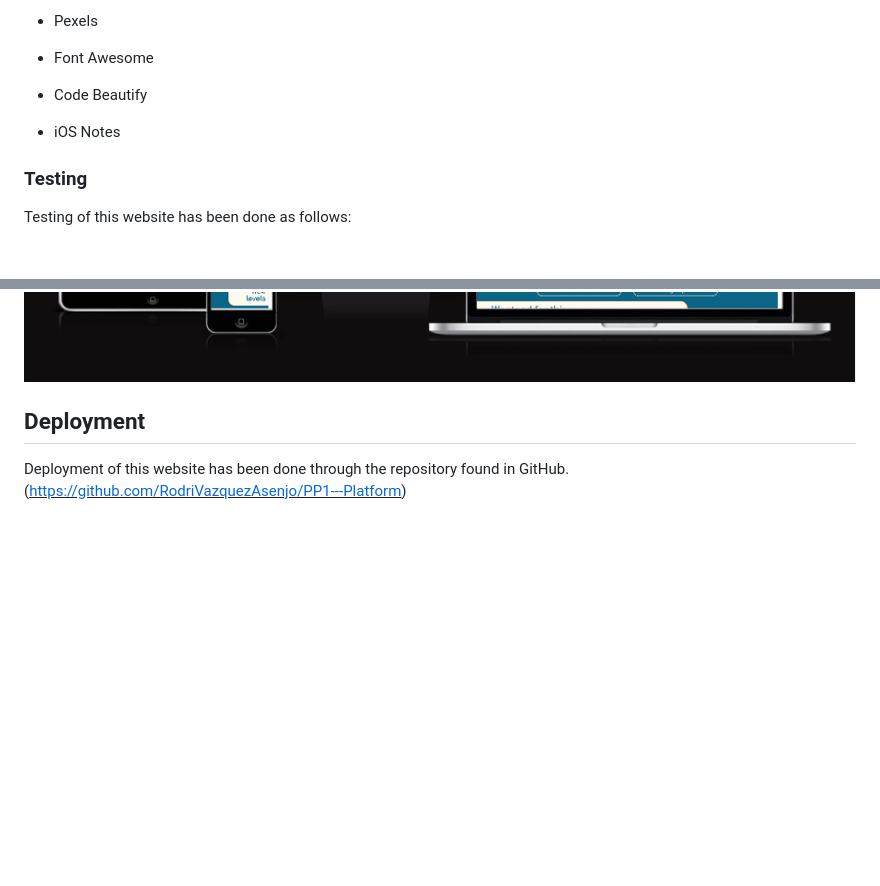
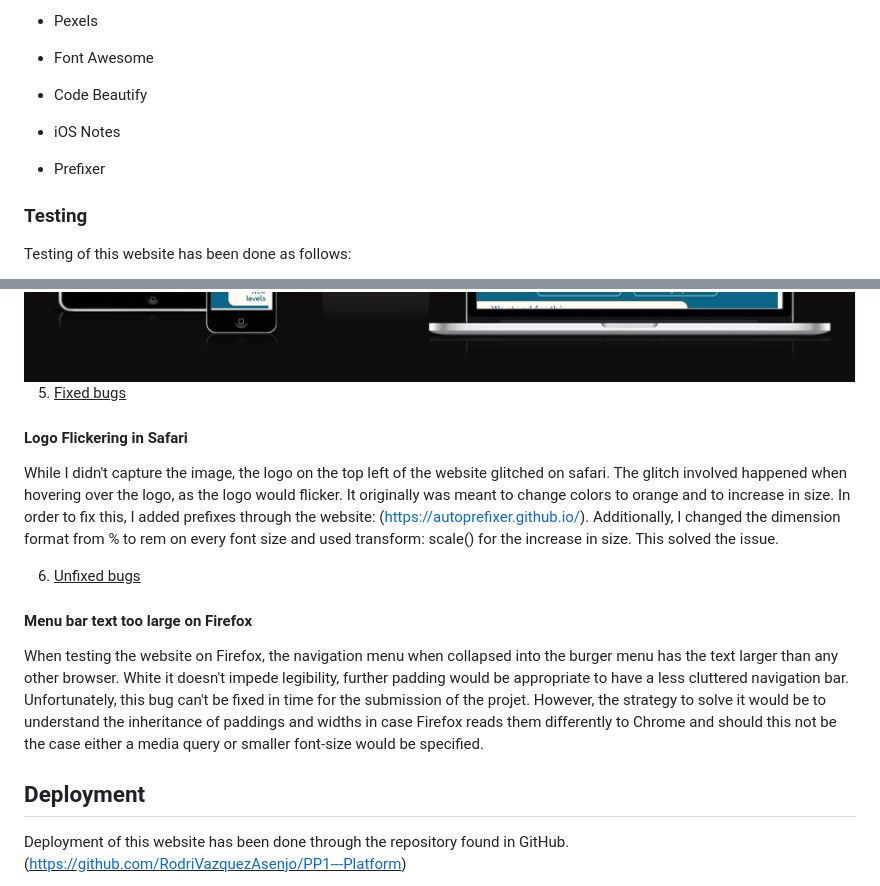
Before and after one commit to RodriVazquezAsenjo/PP1---Platform, a Markdown page: README.md, 2 parts joined by grey strips. Rendered like a GitHub page; blank space fills up the shorter version.

Commit message:
Bugs added.md

```diff
--- a/README.md
+++ b/README.md
@@ -242,6 +242,8 @@ This project has been completed using the following:
 
 - iOS Notes
 
+- Prefixer
+
 ### **Testing**
 
 Testing of this website has been done as follows:
@@ -468,6 +470,17 @@ unselected.</th>
 
 <img src="assets/readme-images/responsiveness.png" style="width:6.5in;height:4.26389in" />
 
+5. <u>Fixed bugs</u>
+
+#### Logo Flickering in Safari
+While I didn't capture the image, the logo on the top left of the website glitched on safari. The glitch involved happened when hovering over the logo, as the logo would flicker. It originally was meant to change colors to orange and to increase in size. In order to fix this, I added prefixes through the website: (https://autoprefixer.github.io/). Additionally, I changed the dimension format from % to rem on every font size and used transform: scale() for the increase in size. This solved the issue.
+
+6. <u>Unfixed bugs</u>
+
+#### Menu bar text too large on Firefox
+When testing the website on Firefox, the navigation menu when collapsed into the burger menu has the text larger than any other browser. White it doesn't impede legibility, further padding would be appropriate to have a less cluttered navigation bar. Unfortunately, this bug can't be fixed in time for the submission of the projet. However, the strategy to solve it would be to understand the inheritance of paddings and widths in case Firefox reads them differently to Chrome and should this not be the case either a media query or smaller font-size would be specified.
+
+
 ## **Deployment**
 
 Deployment of this website has been done through the repository found in
```
